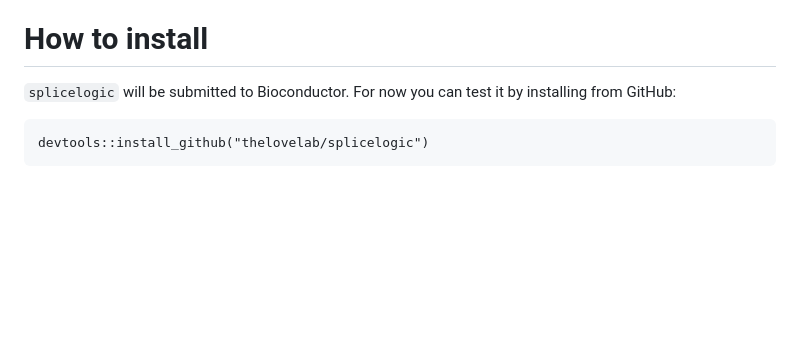
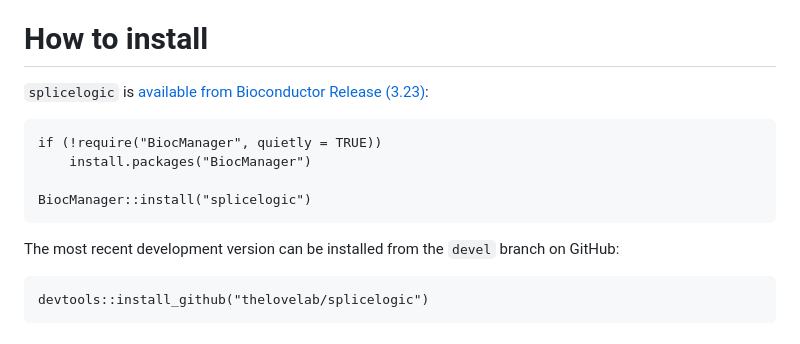
Before and after one commit to thelovelab/splicelogic, a Markdown page: README.md, the part around the change. Drawn GitHub-style; blank space fills up the shorter version.

Commit message:
Update installation instructions

````diff
--- a/README.md
+++ b/README.md
@@ -10,8 +10,16 @@ Given a set of exons carrying the gene ID, transcript ID and exon rank, _splicel
 
 # How to install
 
-`splicelogic` will be submitted to Bioconductor. For now you can test it by
-installing from GitHub:
+`splicelogic` is [available from Bioconductor Release (3.23)](https://bioconductor.org/packages/splicelogic):
+
+```
+if (!require("BiocManager", quietly = TRUE))
+    install.packages("BiocManager")
+
+BiocManager::install("splicelogic")
+```
+
+The most recent development version can be installed from the `devel` branch on GitHub:
 
 ```
 devtools::install_github("thelovelab/splicelogic")
````
